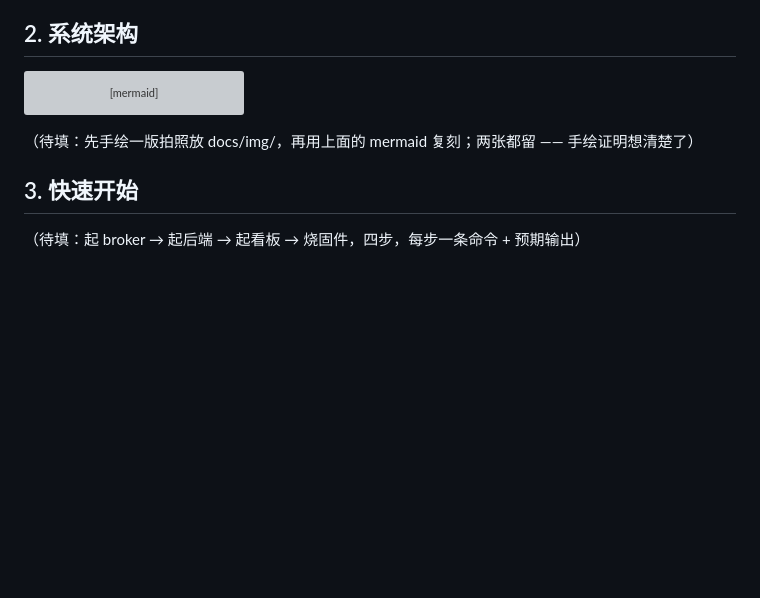
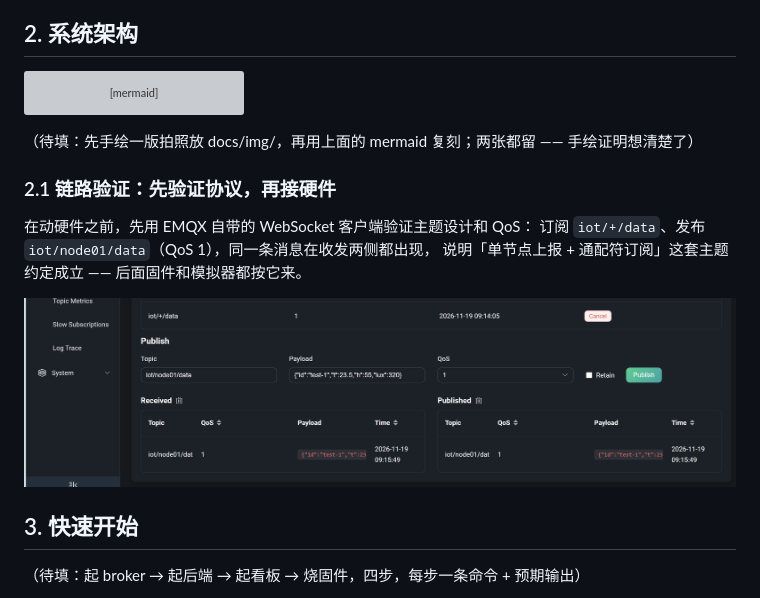
Before and after one commit to wanghongfei-A/env-monitor, a Markdown page: README.md, the part around the change. Rendered like a GitHub page; pictures changed too: docs/img/02_mqtt_websocket_test.png (added); blank space fills up the shorter version; grey boxes are pictures that could not be loaded.

Commit message:
feat: MQTT 链路打通（EMQX 5.0.26），验证 iot/+/data 主题与 QoS1

```diff
--- a/README.md
+++ b/README.md
@@ -21,6 +21,14 @@ flowchart LR
 
 （待填：先手绘一版拍照放 docs/img/，再用上面的 mermaid 复刻；两张都留 —— 手绘证明想清楚了）
 
+### 2.1 链路验证：先验证协议，再接硬件
+
+在动硬件之前，先用 EMQX 自带的 WebSocket 客户端验证主题设计和 QoS：
+订阅 `iot/+/data`、发布 `iot/node01/data`（QoS 1），同一条消息在收发两侧都出现，
+说明「单节点上报 + 通配符订阅」这套主题约定成立 —— 后面固件和模拟器都按它来。
+
+![MQTT 链路验证](docs/img/02_mqtt_websocket_test.png)
+
 ## 3. 快速开始
 
 （待填：起 broker → 起后端 → 起看板 → 烧固件，四步，每步一条命令 + 预期输出）
```
